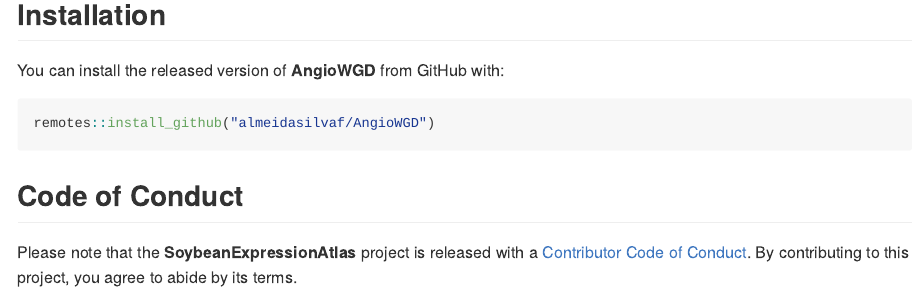
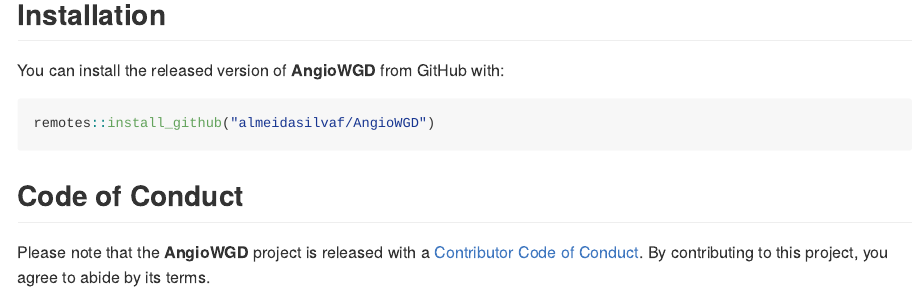
Before and after one commit to almeidasilvaf/AngioWGD, an R Markdown document (README.Rmd): the page in a window 1100 px wide, from 190 px down. The pictures show the output file README.md that the author committed with the source, drawn offline in the style of GitHub; badge pictures from the web are left out.

Commit message:
Updated README

```diff
--- a/README.Rmd
+++ b/README.Rmd
@@ -33,6 +33,6 @@
 
 ## Code of Conduct
 
-Please note that the __SoybeanExpressionAtlas__ project is
+Please note that the __AngioWGD__ project is
 released with a [Contributor Code of Conduct](https://contributor-covenant.org/version/2/0/CODE_OF_CONDUCT.html).
 By contributing to this project, you agree to abide by its terms.
```
Also changed, not shown: README.md.
